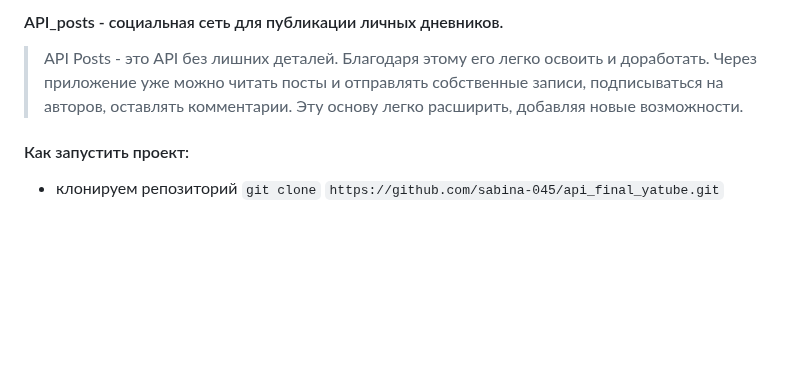
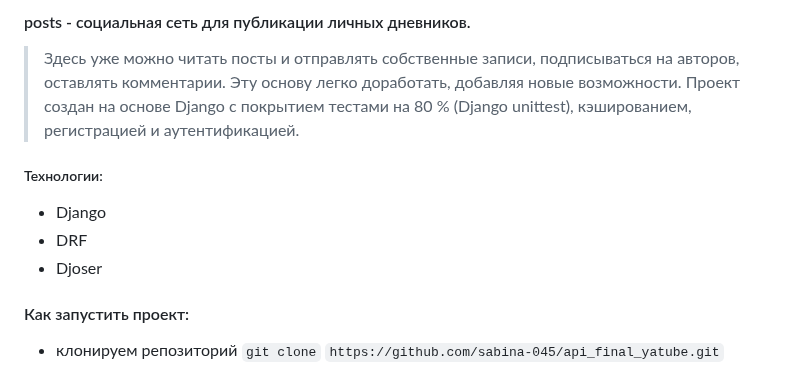
Before and after one commit to sabina-045/Postik, a Markdown page: README.md, the part around the change. GitHub-like rendering; blank space fills up the shorter version.

```diff
--- a/README.md
+++ b/README.md
@@ -1,5 +1,11 @@
-#### API_posts - социальная сеть для публикации личных дневников.
->API Posts - это API без лишних деталей. Благодаря этому его легко освоить и доработать. Через приложение уже можно читать посты и отправлять собственные записи, подписываться на авторов, оставлять комментарии. Эту основу легко расширить, добавляя новые возможности.
+#### posts - социальная сеть для публикации личных дневников.
+>Здесь уже можно читать посты и отправлять собственные записи, подписываться на авторов, оставлять комментарии. Эту основу легко доработать, добавляя новые возможности.
+>Проект создан на основе Django с покрытием тестами на 80 % (Django unittest), кэшированием, регистрацией и аутентификацией.
+
+##### Технологии:
++ Django
++ DRF
++ Djoser
 
 #### Как запустить проект:
 
```
